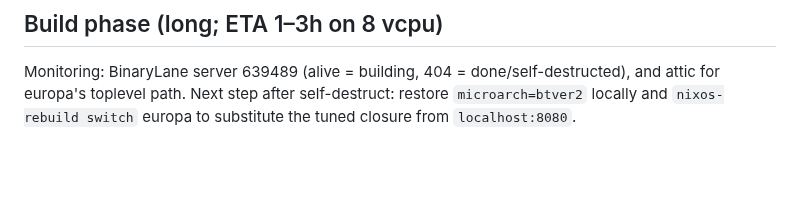
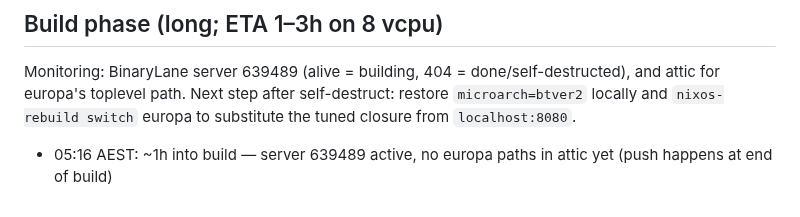
Before and after one commit to belikh/jupiter-os, a Markdown page: docs/europa-stage4-progress.md, the part around the change. GitHub-like rendering; blank space fills up the shorter version.

Commit message:
docs(europa): build progress ~1h (pallene building)

```diff
--- a/docs/europa-stage4-progress.md
+++ b/docs/europa-stage4-progress.md
@@ -56,3 +56,4 @@ Monitoring: BinaryLane server 639489 (alive = building, 404 = done/self-destruct
 and attic for europa's toplevel path. Next step after self-destruct: restore
 `microarch=btver2` locally and `nixos-rebuild switch` europa to substitute the
 tuned closure from `localhost:8080`.
+- 05:16 AEST: ~1h into build — server 639489 active, no europa paths in attic yet (push happens at end of build)
```
